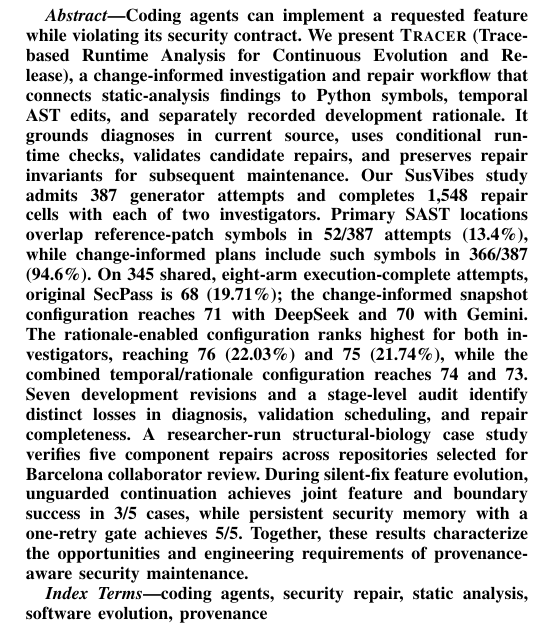
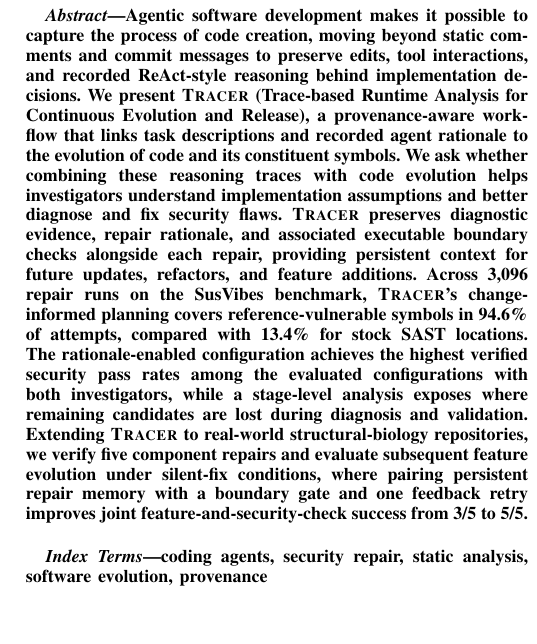
Before and after one commit to pkrajput/ghost_code, a LaTeX paper (main.tex): part of one column of page 1 of 13, cut at the place of the change, the shorter picture padded with empty space. Compiled offline with pdfLaTeX.

Commit message:
Revise abstract around development traces and persistent repair memory

```diff
--- a/main.tex
+++ b/main.tex
@@ -26,7 +26,7 @@
 \begin{document}
 \maketitle
 \begin{abstract}
-Coding agents can implement a requested feature while violating its security contract. We present \tracer{} (Trace-based Runtime Analysis for Continuous Evolution and Release), a change-informed investigation and repair workflow that connects static-analysis findings to Python symbols, temporal AST edits, and separately recorded development rationale. It grounds diagnoses in current source, uses conditional runtime checks, validates candidate repairs, and preserves repair invariants for subsequent maintenance. Our SusVibes study admits 387 generator attempts and completes 1,548 repair cells with each of two investigators. Primary SAST locations overlap reference-patch symbols in 52/387 attempts (13.4\%), while change-informed plans include such symbols in 366/387 (94.6\%). On 345 shared, eight-arm execution-complete attempts, original SecPass is 68 (19.71\%); the change-informed snapshot configuration reaches 71 with DeepSeek and 70 with Gemini. The rationale-enabled configuration ranks highest for both investigators, reaching 76 (22.03\%) and 75 (21.74\%), while the combined temporal/rationale configuration reaches 74 and 73. Seven development revisions and a stage-level audit identify distinct losses in diagnosis, validation scheduling, and repair completeness. A researcher-run structural-biology case study verifies five component repairs across repositories selected for Barcelona collaborator review. During silent-fix feature evolution, unguarded continuation achieves joint feature and boundary success in 3/5 cases, while persistent security memory with a one-retry gate achieves 5/5. Together, these results characterize the opportunities and engineering requirements of provenance-aware security maintenance.
+Agentic software development makes it possible to capture the process of code creation, moving beyond static comments and commit messages to preserve edits, tool interactions, and recorded ReAct-style reasoning behind implementation decisions. We present \tracer{} (Trace-based Runtime Analysis for Continuous Evolution and Release), a provenance-aware workflow that links task descriptions and recorded agent rationale to the evolution of code and its constituent symbols. We ask whether combining these reasoning traces with code evolution helps investigators understand implementation assumptions and better diagnose and fix security flaws. \tracer{} preserves diagnostic evidence, repair rationale, and associated executable boundary checks alongside each repair, providing persistent context for future updates, refactors, and feature additions. Across 3,096 repair runs on the SusVibes benchmark, \tracer{}'s change-informed planning covers reference-vulnerable symbols in 94.6\% of attempts, compared with 13.4\% for stock SAST locations. The rationale-enabled configuration achieves the highest verified security pass rates among the evaluated configurations with both investigators, while a stage-level analysis exposes where remaining candidates are lost during diagnosis and validation. Extending \tracer{} to real-world structural-biology repositories, we verify five component repairs and evaluate subsequent feature evolution under silent-fix conditions, where pairing persistent repair memory with a boundary gate and one feedback retry improves joint feature-and-security-check success from 3/5 to 5/5.
 \end{abstract}
 \begin{IEEEkeywords}
 coding agents, security repair, static analysis, software evolution, provenance
```
